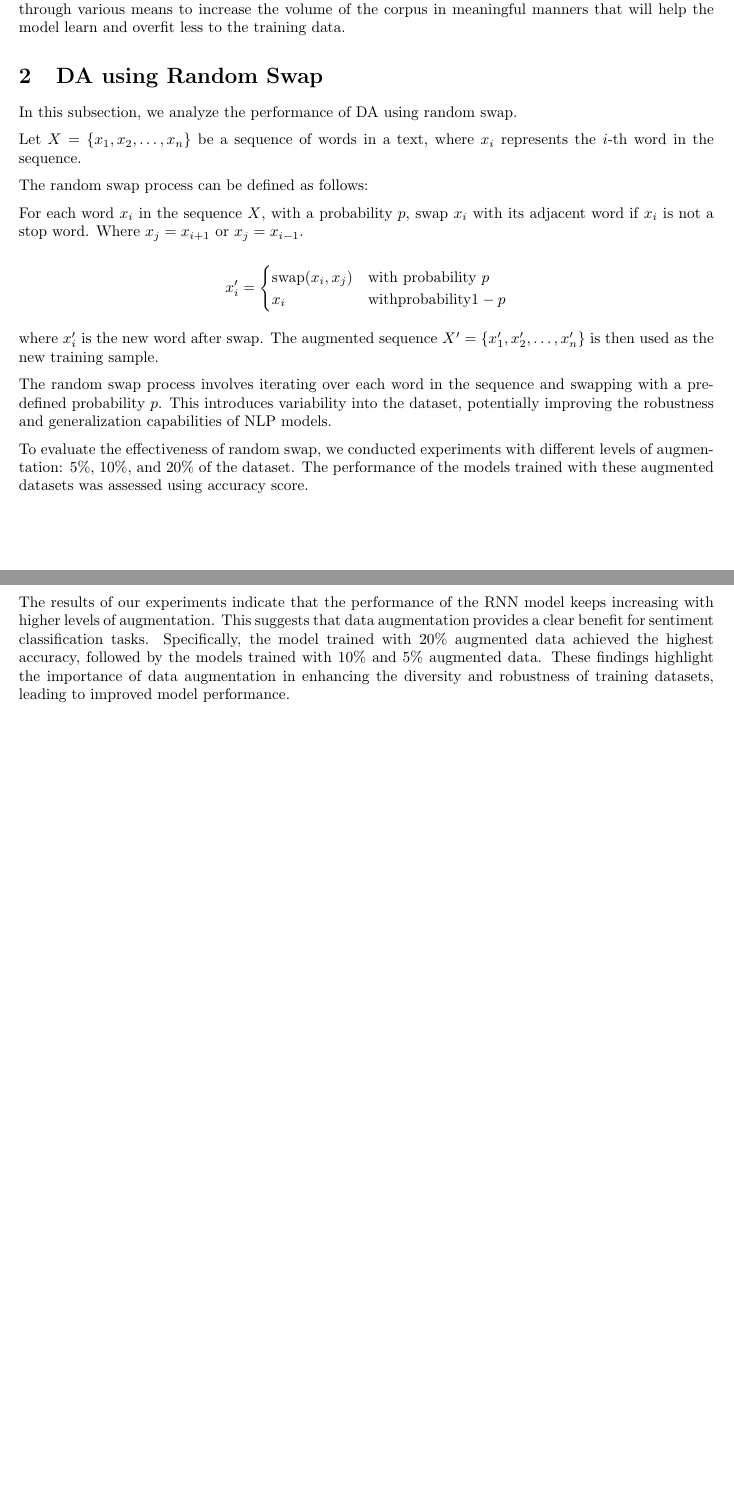
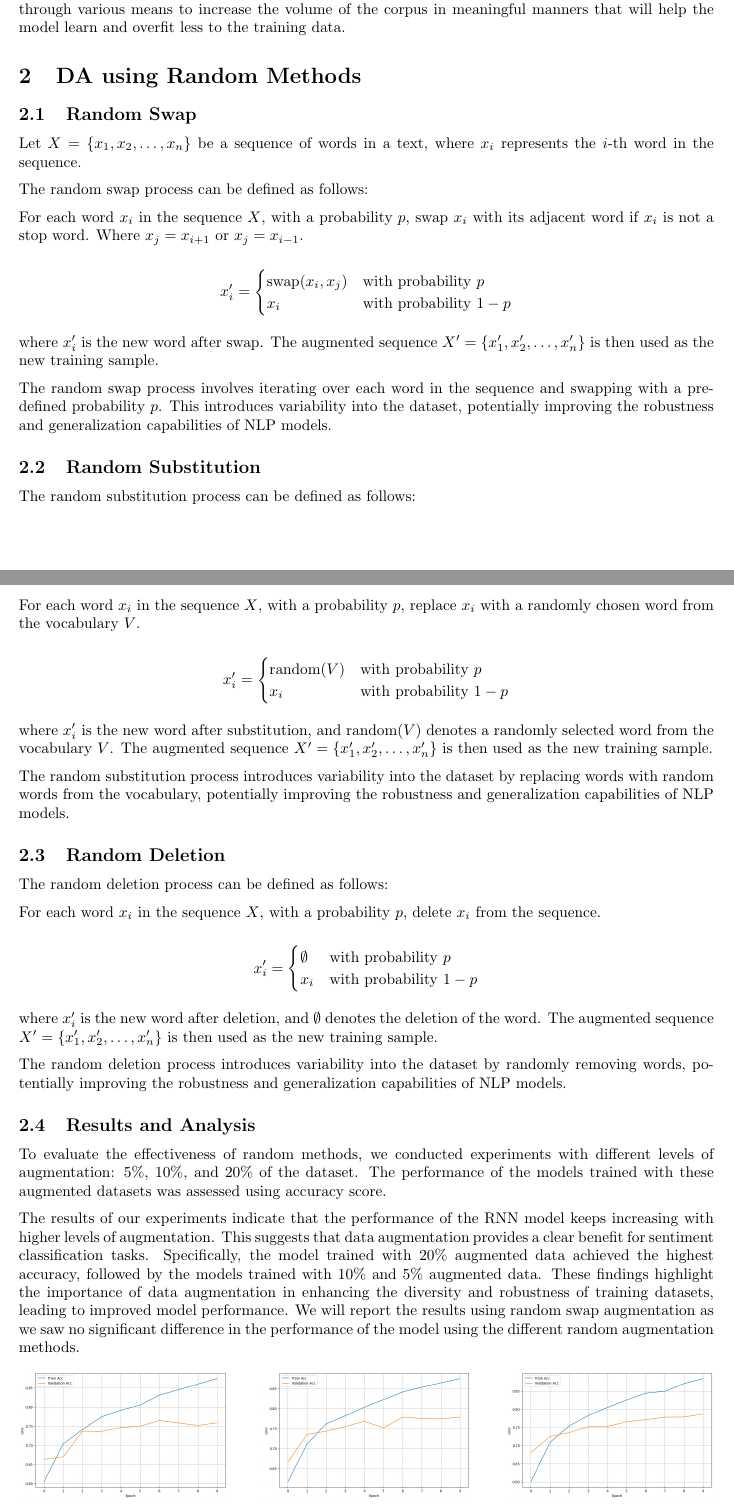
Before and after one commit to HiIAmTzeKean/SC4001-NLarge, a LaTeX paper (report/report.tex): two parts of pages 4 and 5 of 12 before the commit and two parts of pages 4 and 5 of 13 after it, joined at a grey line, cut so that both start at the same text, the shorter picture padded with empty space. Compiled offline with pdfLaTeX.

Commit message:
doc: report

```diff
--- a/report/report.tex
+++ b/report/report.tex
@@ -178,41 +178,71 @@ dataset through various means to increase the volume of the corpus in
 meaningful manners that will help the model learn and overfit less to the
 training data.
 
-\section{DA using Random Swap}
+\section{DA using Random Methods}
 
-In this subsection, we analyze the performance of DA using random swap.
+\subsection{Random Swap}
 
-Let \( X = \{x_1, x_2, \ldots, x_n\} \) be a sequence of words in a text, where
-\( x_i \) represents the \( i \)-th word in the sequence.
+Let \( X = \{x_1, x_2, \ldots, x_n\} \) be a sequence of words in a text, where \( x_i \) represents the \( i \)-th word in the sequence.
 
 The random swap process can be defined as follows:
 
-For each word \( x_i \) in the sequence \( X \), with a probability \( p \),
-swap \( x_i \) with its adjacent word if \( x_i \) is not a stop word. Where
-\(x_j = x_{i+1}\) or \(x_j = x_{i-1}\).
+For each word \( x_i \) in the sequence \( X \), with a probability \( p \), swap \( x_i \) with its adjacent word if \( x_i \) is not a stop word. Where \( x_j = x_{i+1} \) or \( x_j = x_{i-1} \).
 
 \[
   x_i' =
   \begin{cases}
-    \mathrm{swap}(x_i,x_j) & \mathrm{with\ probability\ } p   \\
-    x_i                    & \mathrm{with probability } 1 - p
+    \mathrm{swap}(x_i, x_j) & \mathrm{with\ probability\ } p \\
+    x_i & \mathrm{with\ probability\ } 1 - p
   \end{cases}
 \]
 
-where \( x_i' \) is the new word after swap. The augmented sequence \(
-X' = \{x_1', x_2', \ldots, x_n'\} \) is then used as the new training sample.
+where \( x_i' \) is the new word after swap. The augmented sequence \( X' = \{x_1', x_2', \ldots, x_n'\} \) is then used as the new training sample.
 
-The random swap process involves iterating over each word in the
-sequence and swapping with a predefined probability \( p \). This introduces
-variability into the dataset, potentially improving the robustness and
-generalization capabilities of NLP models.
+The random swap process involves iterating over each word in the sequence and swapping with a predefined probability \( p \). This introduces variability into the dataset, potentially improving the robustness and generalization capabilities of NLP models.
 
-To evaluate the effectiveness of random swap, we conducted experiments
+\subsection{Random Substitution}
+
+The random substitution process can be defined as follows:
+
+For each word \( x_i \) in the sequence \( X \), with a probability \( p \), replace \( x_i \) with a randomly chosen word from the vocabulary \( V \).
+
+\[
+  x_i' =
+  \begin{cases}
+    \mathrm{random}(V) & \mathrm{with\ probability\ } p \\
+    x_i & \mathrm{with\ probability\ } 1 - p
+  \end{cases}
+\]
+
+where \( x_i' \) is the new word after substitution, and \( \mathrm{random}(V) \) denotes a randomly selected word from the vocabulary \( V \). The augmented sequence \( X' = \{x_1', x_2', \ldots, x_n'\} \) is then used as the new training sample.
+
+The random substitution process introduces variability into the dataset by replacing words with random words from the vocabulary, potentially improving the robustness and generalization capabilities of NLP models.
+
+\subsection{Random Deletion}
+
+The random deletion process can be defined as follows:
+
+For each word \( x_i \) in the sequence \( X \), with a probability \( p \), delete \( x_i \) from the sequence.
+
+\[
+  x_i' =
+  \begin{cases}
+    \emptyset & \mathrm{with\ probability\ } p \\
+    x_i & \mathrm{with\ probability\ } 1 - p
+  \end{cases}
+\]
+
+where \( x_i' \) is the new word after deletion, and \( \emptyset \) denotes the deletion of the word. The augmented sequence \( X' = \{x_1', x_2', \ldots, x_n'\} \) is then used as the new training sample.
+
+The random deletion process introduces variability into the dataset by randomly removing words, potentially improving the robustness and generalization capabilities of NLP models.
+
+
+\subsection{Results and Analysis}
+
+To evaluate the effectiveness of random methods, we conducted experiments
 with different levels of augmentation: 5\%, 10\%, and 20\% of the dataset. The
 performance of the models trained with these augmented datasets was assessed
 using accuracy score.
-
-\subsection{Results and Analysis}
 
 The results of our experiments indicate that the performance of the RNN model
 keeps increasing with higher levels of augmentation. This suggests that data
@@ -221,7 +251,9 @@ Specifically, the model trained with 20\% augmented data achieved the highest
 accuracy, followed by the models trained with 10\% and 5\% augmented data.
 These findings highlight the importance of data augmentation in enhancing the
 diversity and robustness of training datasets, leading to improved model
-performance.
+performance. We will report the results using random swap augmentation as we saw
+no significant difference in the performance of the model using the different
+random augmentation methods.
 
 \begin{figure}[ht]
   \centering
```
